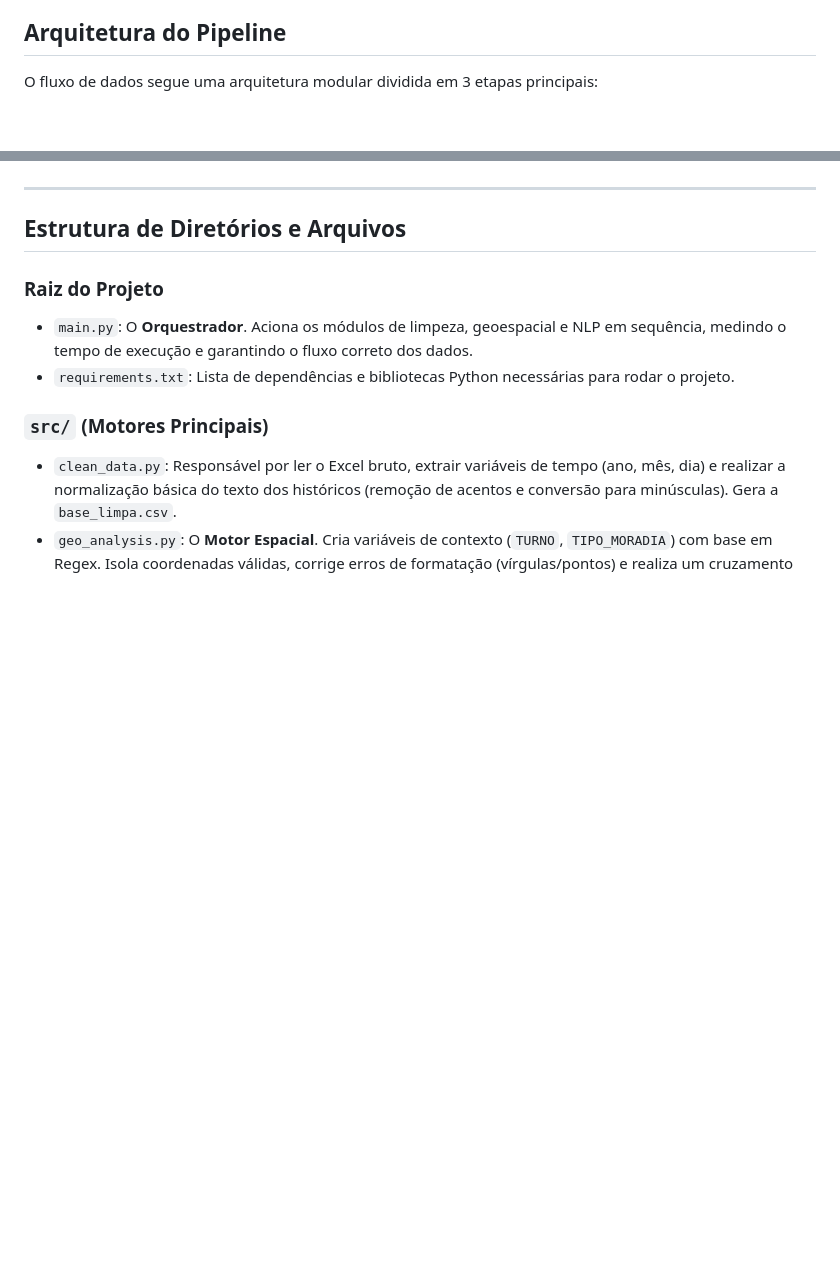
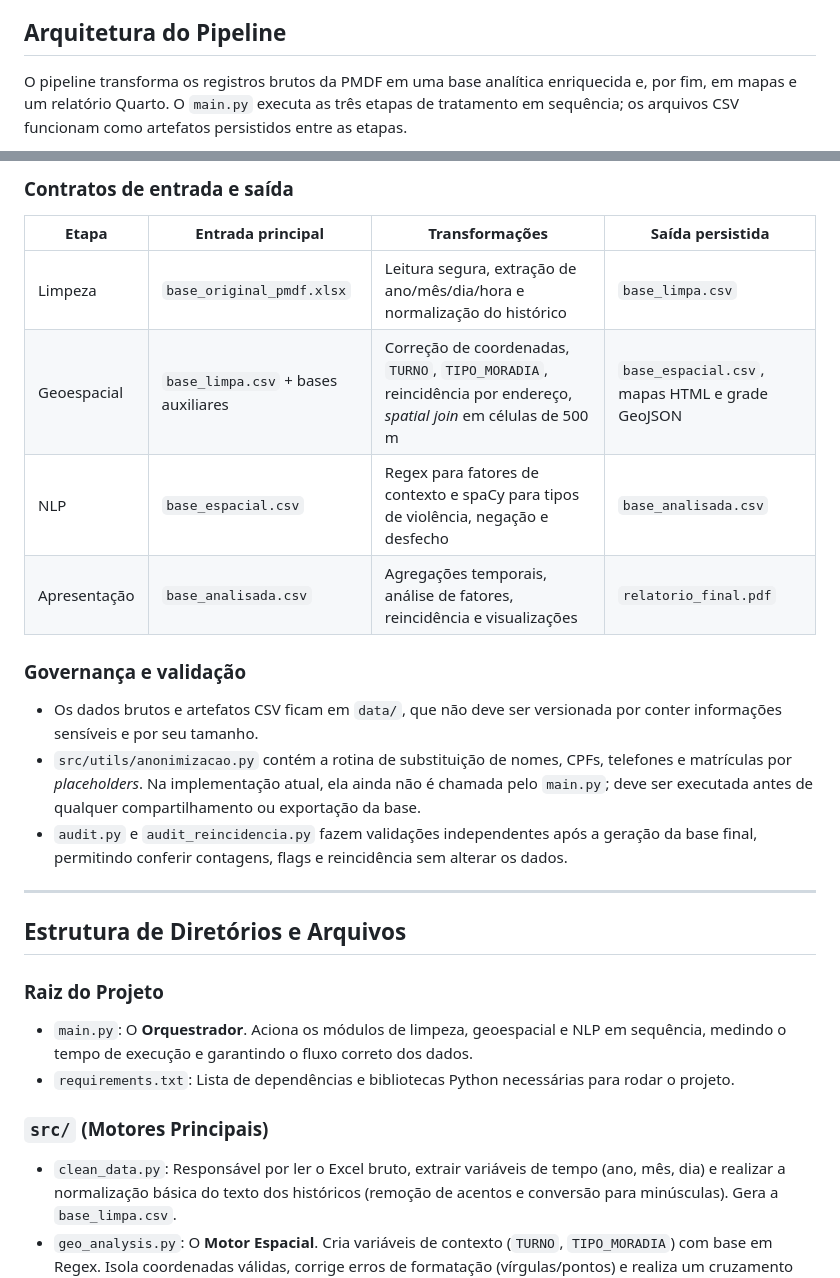
Before and after one commit to lucas-gpetry/Projeto-Integrador---CEUB, a Markdown page: README.md, 2 parts joined by grey strips. Drawn GitHub-style; blank space fills up the shorter version.

Commit message:
docs: adiciona arquitetura do pipeline

```diff
--- a/README.md
+++ b/README.md
@@ -4,5 +4,7 @@ Este projeto consiste em um pipeline (esteira) de Engenharia de Dados, Análise
 
 ## Arquitetura do Pipeline
 
-O fluxo de dados segue uma arquitetura modular dividida em 3 etapas principais:
+O pipeline transforma os registros brutos da PMDF em uma base analítica enriquecida e, por
+fim, em mapas e um relatório Quarto. O `main.py` executa as três etapas de tratamento em
+sequência; os arquivos CSV funcionam como artefatos persistidos entre as etapas.
 
@@ -12,3 +32,21 @@ O fluxo de dados segue uma arquitetura modular dividida em 3 etapas principais:
+### Contratos de entrada e saída
+
+| Etapa | Entrada principal | Transformações | Saída persistida |
+|---|---|---|---|
+| Limpeza | `base_original_pmdf.xlsx` | Leitura segura, extração de ano/mês/dia/hora e normalização do histórico | `base_limpa.csv` |
+| Geoespacial | `base_limpa.csv` + bases auxiliares | Correção de coordenadas, `TURNO`, `TIPO_MORADIA`, reincidência por endereço, *spatial join* em células de 500 m | `base_espacial.csv`, mapas HTML e grade GeoJSON |
+| NLP | `base_espacial.csv` | Regex para fatores de contexto e spaCy para tipos de violência, negação e desfecho | `base_analisada.csv` |
+| Apresentação | `base_analisada.csv` | Agregações temporais, análise de fatores, reincidência e visualizações | `relatorio_final.pdf` |
+
+### Governança e validação
+
+- Os dados brutos e artefatos CSV ficam em `data/`, que não deve ser versionada por conter
+  informações sensíveis e por seu tamanho.
+- `src/utils/anonimizacao.py` contém a rotina de substituição de nomes, CPFs, telefones e
+  matrículas por *placeholders*. Na implementação atual, ela ainda não é chamada pelo
+  `main.py`; deve ser executada antes de qualquer compartilhamento ou exportação da base.
+- `audit.py` e `audit_reincidencia.py` fazem validações independentes após a geração da base
+  final, permitindo conferir contagens, flags e reincidência sem alterar os dados.
 
 ---
 
```
Also changed, not shown: other parts of README.md (+21 -3 lines).
